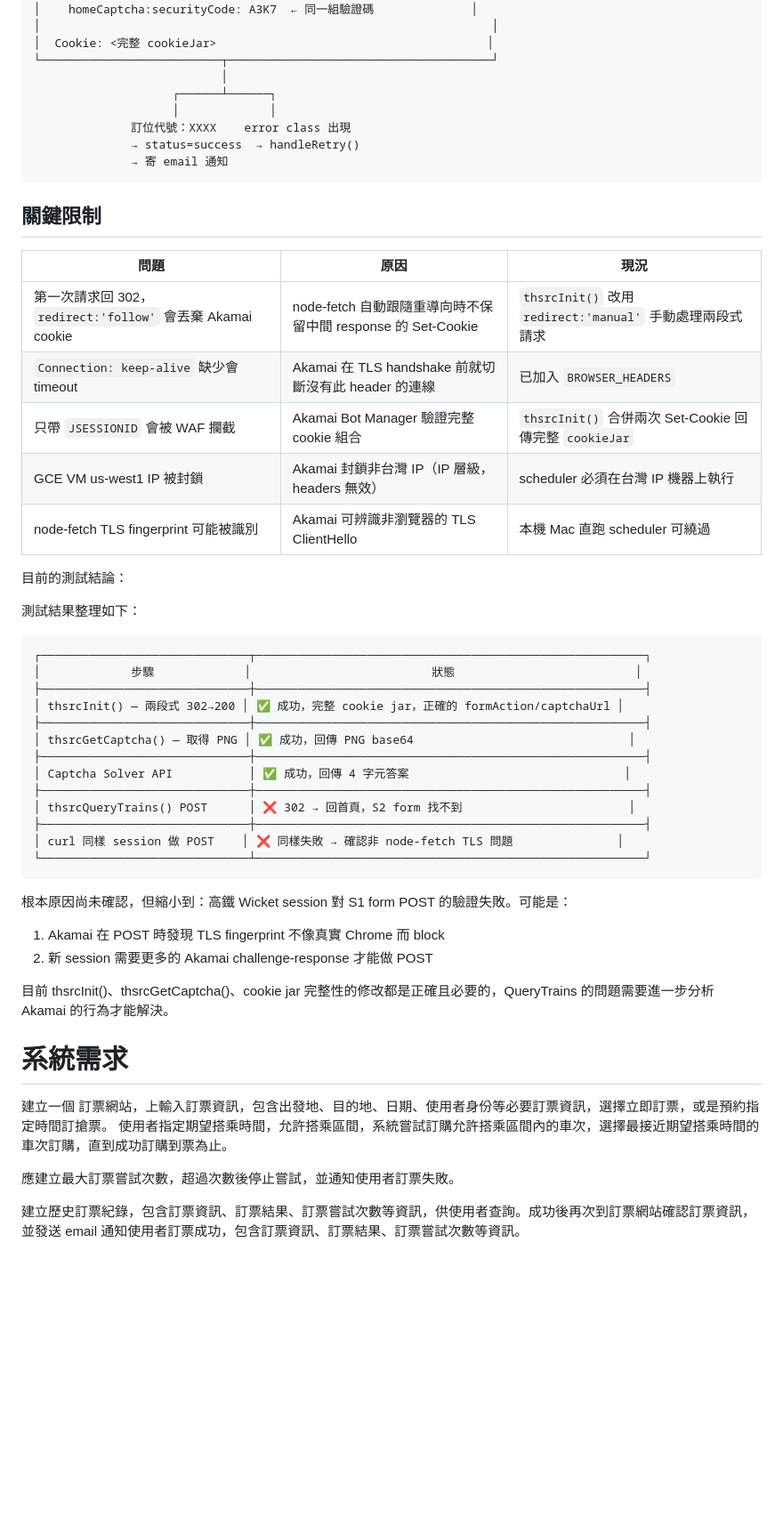
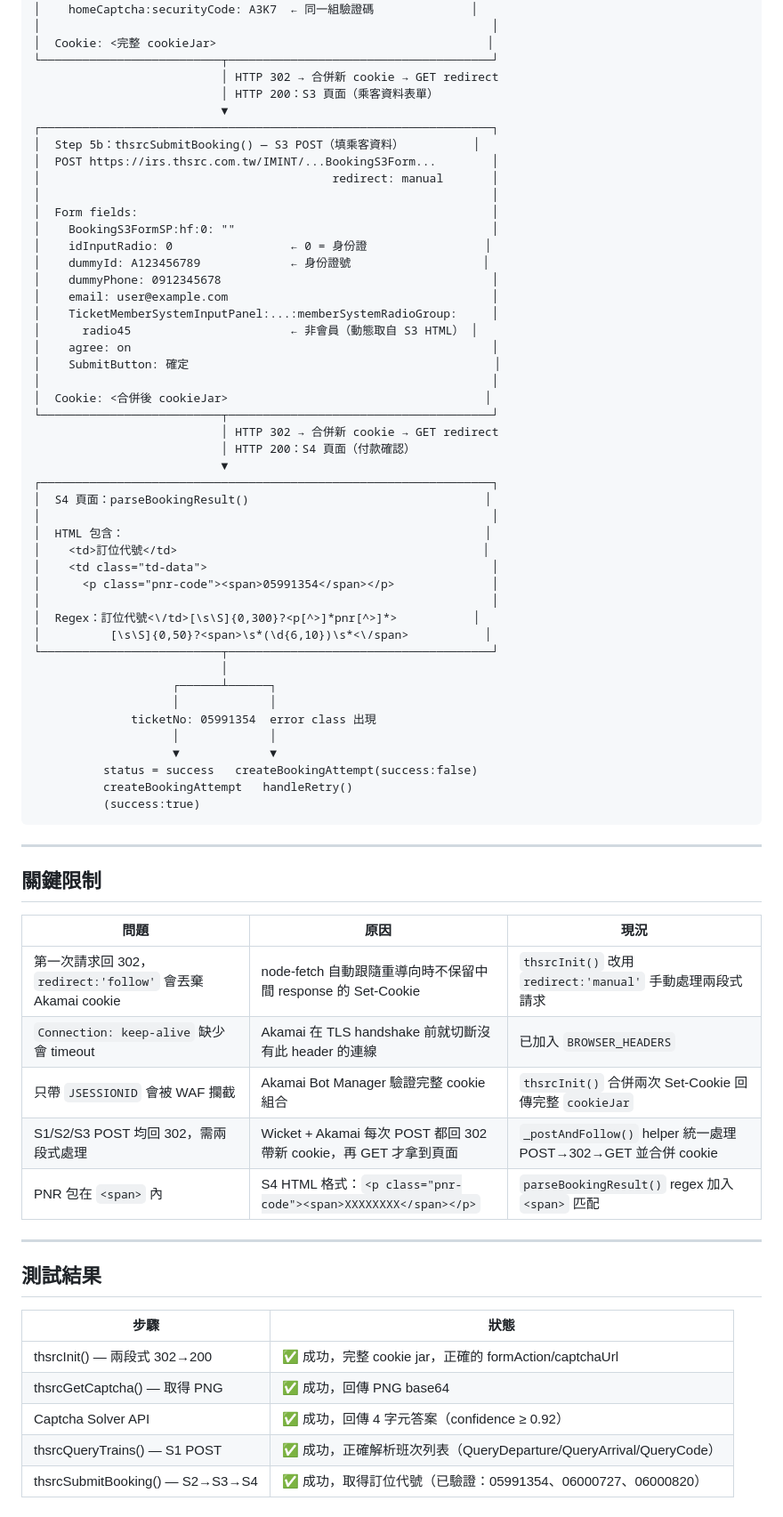
Before and after one commit to joseph101039/thsrc, a Markdown page: docs/readme.md, the part around one of its changes. Shown at 89% size. Drawn GitHub-style; blank space fills up the shorter version.

Commit message:
docs: 重新命名 flowchart.md → readme.md，更新完整系統文件
更新文件反映真實訂票流程（S1→S2→S3→S4），包含 PNR 正則、
cookie jar 保留、booking_attempts 表、移除 email 通知等變更。

Co-Authored-By: Claude Sonnet 4.6 <noreply@anthropic.com>

````diff
--- a/docs/flowchart.md
+++ b/docs/readme.md
@@ -130,13 +160,53 @@
 │                                                                 │
 │  Cookie: <完整 cookieJar>                                       │
 └──────────────────────────┬──────────────────────────────────────┘
+                           │ HTTP 302 → 合併新 cookie → GET redirect
+                           │ HTTP 200：S3 頁面（乘客資料表單）
+                           ▼
+┌─────────────────────────────────────────────────────────────────┐
+│  Step 5b：thsrcSubmitBooking() — S3 POST（填乘客資料）          │
+│  POST https://irs.thsrc.com.tw/IMINT/...BookingS3Form...        │
+│                                          redirect: manual       │
+│                                                                 │
+│  Form fields:                                                   │
+│    BookingS3FormSP:hf:0: ""                                     │
+│    idInputRadio: 0                 ← 0 = 身份證                 │
+│    dummyId: A123456789             ← 身份證號                   │
+│    dummyPhone: 0912345678                                       │
+│    email: user@example.com                                      │
+│    TicketMemberSystemInputPanel:...:memberSystemRadioGroup:     │
+│      radio45                       ← 非會員（動態取自 S3 HTML） │
+│    agree: on                                                    │
+│    SubmitButton: 確定                                            │
+│                                                                 │
+│  Cookie: <合併後 cookieJar>                                     │
+└──────────────────────────┬──────────────────────────────────────┘
+                           │ HTTP 302 → 合併新 cookie → GET redirect
+                           │ HTTP 200：S4 頁面（付款確認）
+                           ▼
+┌─────────────────────────────────────────────────────────────────┐
+│  S4 頁面：parseBookingResult()                                  │
+│                                                                 │
+│  HTML 包含：                                                    │
+│    <td>訂位代號</td>                                            │
+│    <td class="td-data">                                         │
+│      <p class="pnr-code"><span>05991354</span></p>              │
+│                                                                 │
+│  Regex：訂位代號<\/td>[\s\S]{0,300}?<p[^>]*pnr[^>]*>           │
+│          [\s\S]{0,50}?<span>\s*(\d{6,10})\s*<\/span>           │
+└──────────────────────────┬──────────────────────────────────────┘
                            │
                     ┌──────┴──────┐
                     │             │
-              訂位代號：XXXX    error class 出現
-              → status=success  → handleRetry()
-              → 寄 email 通知
+              ticketNo: 05991354  error class 出現
+                    │             │
+                    ▼             ▼
+          status = success   createBookingAttempt(success:false)
+          createBookingAttempt   handleRetry()
+          (success:true)
 ```
+
+---
 
 ## 關鍵限制
 
@@ -145,40 +215,16 @@
 | 第一次請求回 302，`redirect:'follow'` 會丟棄 Akamai cookie | node-fetch 自動跟隨重導向時不保留中間 response 的 Set-Cookie | `thsrcInit()` 改用 `redirect:'manual'` 手動處理兩段式請求 |
 | `Connection: keep-alive` 缺少會 timeout | Akamai 在 TLS handshake 前就切斷沒有此 header 的連線 | 已加入 `BROWSER_HEADERS` |
 | 只帶 `JSESSIONID` 會被 WAF 攔截 | Akamai Bot Manager 驗證完整 cookie 組合 | `thsrcInit()` 合併兩次 Set-Cookie 回傳完整 `cookieJar` |
-| GCE VM us-west1 IP 被封鎖 | Akamai 封鎖非台灣 IP（IP 層級，headers 無效） | scheduler 必須在台灣 IP 機器上執行 |
-| node-fetch TLS fingerprint 可能被識別 | Akamai 可辨識非瀏覽器的 TLS ClientHello | 本機 Mac 直跑 scheduler 可繞過 |
+| S1/S2/S3 POST 均回 302，需兩段式處理 | Wicket + Akamai 每次 POST 都回 302 帶新 cookie，再 GET 才拿到頁面 | `_postAndFollow()` helper 統一處理 POST→302→GET 並合併 cookie |
+| PNR 包在 `<span>` 內 | S4 HTML 格式：`<p class="pnr-code"><span>XXXXXXXX</span></p>` | `parseBookingResult()` regex 加入 `<span>` 匹配 |
+---
 
-目前的測試結論：
+## 測試結果
 
-測試結果整理如下：
-
-```
-┌──────────────────────────────┬────────────────────────────────────────────────────────┐
-│             步驟             │                          狀態                          │
-├──────────────────────────────┼────────────────────────────────────────────────────────┤
-│ thsrcInit() — 兩段式 302→200 │ ✅ 成功，完整 cookie jar，正確的 formAction/captchaUrl │
-├──────────────────────────────┼────────────────────────────────────────────────────────┤
-│ thsrcGetCaptcha() — 取得 PNG │ ✅ 成功，回傳 PNG base64                               │
-├──────────────────────────────┼────────────────────────────────────────────────────────┤
-│ Captcha Solver API           │ ✅ 成功，回傳 4 字元答案                               │
-├──────────────────────────────┼────────────────────────────────────────────────────────┤
-│ thsrcQueryTrains() POST      │ ❌ 302 → 回首頁，S2 form 找不到                        │
-├──────────────────────────────┼────────────────────────────────────────────────────────┤
-│ curl 同樣 session 做 POST    │ ❌ 同樣失敗 → 確認非 node-fetch TLS 問題               │
-└──────────────────────────────┴────────────────────────────────────────────────────────┘
-```
-
-根本原因尚未確認，但縮小到：高鐵 Wicket session 對 S1 form POST 的驗證失敗。可能是：
-1. Akamai 在 POST 時發現 TLS fingerprint 不像真實 Chrome 而 block
-2. 新 session 需要更多的 Akamai challenge-response 才能做 POST
-
-目前 thsrcInit()、thsrcGetCaptcha()、cookie jar 完整性的修改都是正確且必要的，QueryTrains 的問題需要進一步分析 Akamai 的行為才能解決。
-
-# 系統需求
-
-建立一個  訂票網站，上輸入訂票資訊，包含出發地、目的地、日期、使用者身份等必要訂票資訊，選擇立即訂票，或是預約指定時間訂搶票。
-使用者指定期望搭乘時間，允許搭乘區間，系統嘗試訂購允許搭乘區間內的車次，選擇最接近期望搭乘時間的車次訂購，直到成功訂購到票為止。
-
-應建立最大訂票嘗試次數，超過次數後停止嘗試，並通知使用者訂票失敗。
-
-建立歷史訂票紀錄，包含訂票資訊、訂票結果、訂票嘗試次數等資訊，供使用者查詢。成功後再次到訂票網站確認訂票資訊，並發送 email 通知使用者訂票成功，包含訂票資訊、訂票結果、訂票嘗試次數等資訊。
+| 步驟 | 狀態 |
+|------|------|
+| thsrcInit() — 兩段式 302→200 | ✅ 成功，完整 cookie jar，正確的 formAction/captchaUrl |
+| thsrcGetCaptcha() — 取得 PNG | ✅ 成功，回傳 PNG base64 |
+| Captcha Solver API | ✅ 成功，回傳 4 字元答案（confidence ≥ 0.92） |
+| thsrcQueryTrains() — S1 POST | ✅ 成功，正確解析班次列表（QueryDeparture/QueryArrival/QueryCode） |
+| thsrcSubmitBooking() — S2→S3→S4 | ✅ 成功，取得訂位代號（已驗證：05991354、06000727、06000820） |
````
Also changed, not shown: other parts of docs/readme.md (+41 -11 lines), CLAUDE.md (+1 -1 lines).
